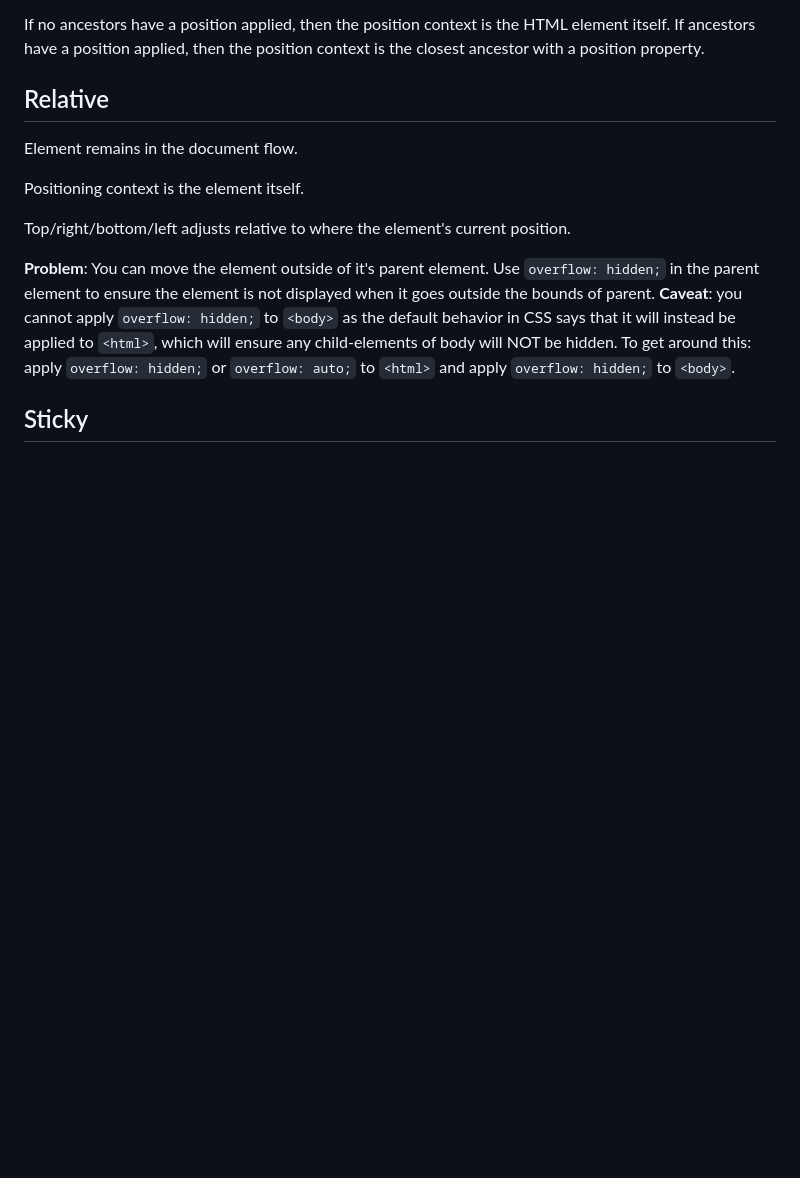
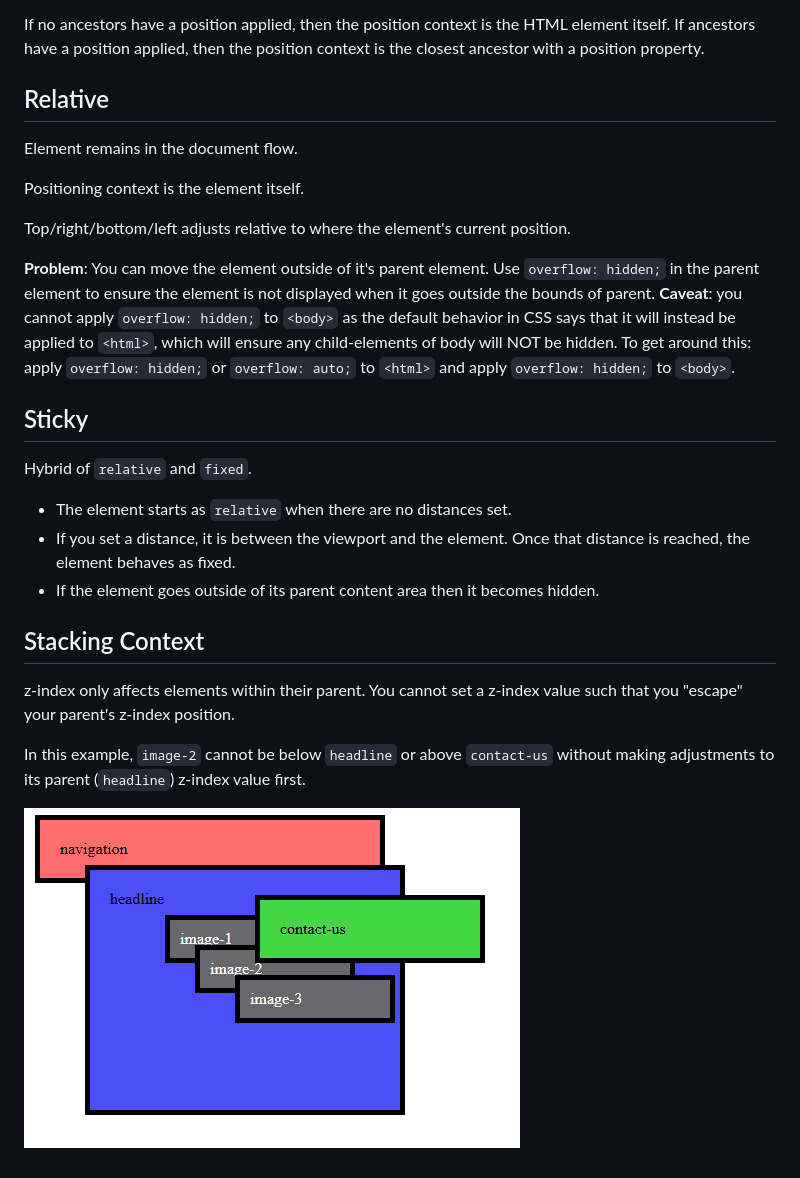
Before and after one commit to jrnewton/udemy-css-complete-guide, a Markdown page: NOTES.md, the part around the change. Drawn GitHub-style; pictures changed too: notes-stacking-context.png (added); blank space fills up the shorter version.

Commit message:
6.92 - stacking context

```diff
--- a/NOTES.md
+++ b/NOTES.md
@@ -284,3 +284,16 @@ Top/right/bottom/left adjusts relative to where the element's current position.
 __Problem__: You can move the element outside of it's parent element.  Use `overflow: hidden;` in the parent element to ensure the element is not displayed when it goes outside the bounds of parent.  __Caveat__: you cannot apply `overflow: hidden;` to `<body>` as the default behavior in CSS says that it will instead be applied to `<html>`, which will ensure any child-elements of body will NOT be hidden.  To get around this: apply `overflow: hidden;` or `overflow: auto;` to `<html>` and apply `overflow: hidden;` to `<body>`.
 
 ## Sticky
+
+Hybrid of `relative` and `fixed`.
+* The element starts as `relative` when there are no distances set.
+* If you set a distance, it is between the viewport and the element.  Once that distance is reached, the element behaves as fixed.
+* If the element goes outside of its parent content area then it becomes hidden.
+
+## Stacking Context
+
+z-index only affects elements within their parent.  You cannot set a z-index value such that you "escape" your parent's z-index position.
+
+In this example, `image-2` cannot be below `headline` or above `contact-us` without making adjustments to its parent (`headline`) z-index value first.
+
+![Stacking Context Example](notes-stacking-context.png)
```
Also changed, not shown: 2 other files.
